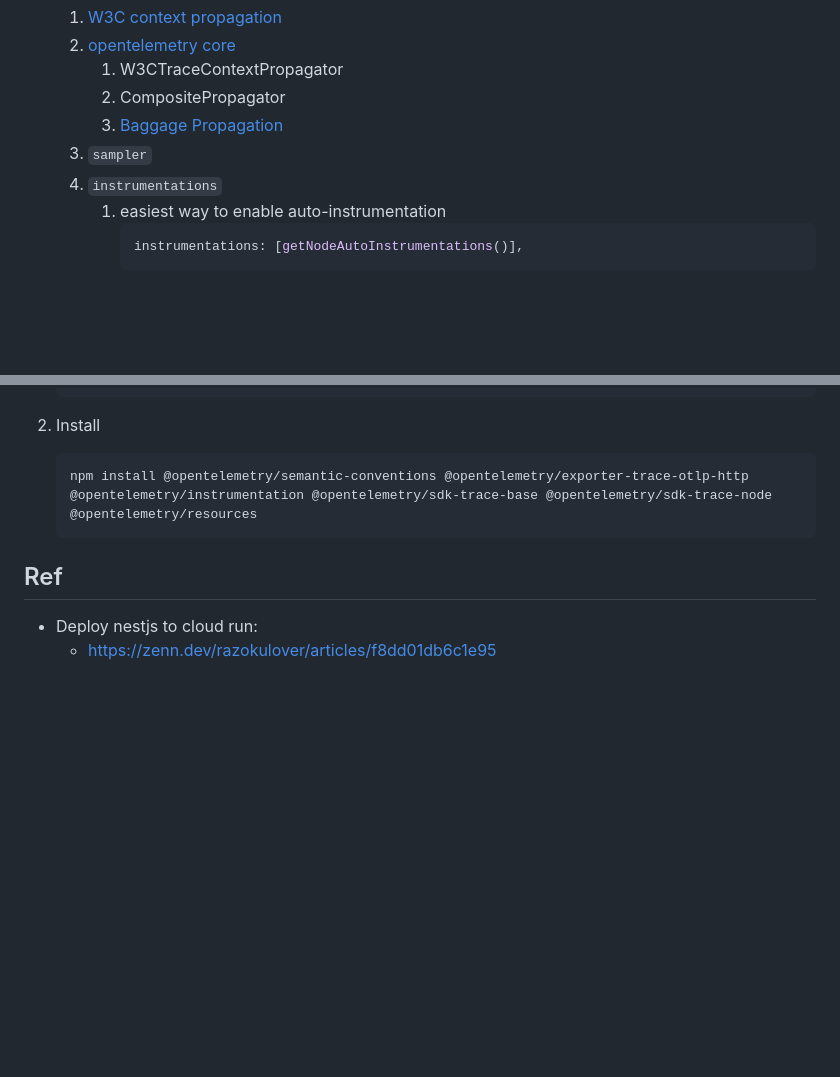
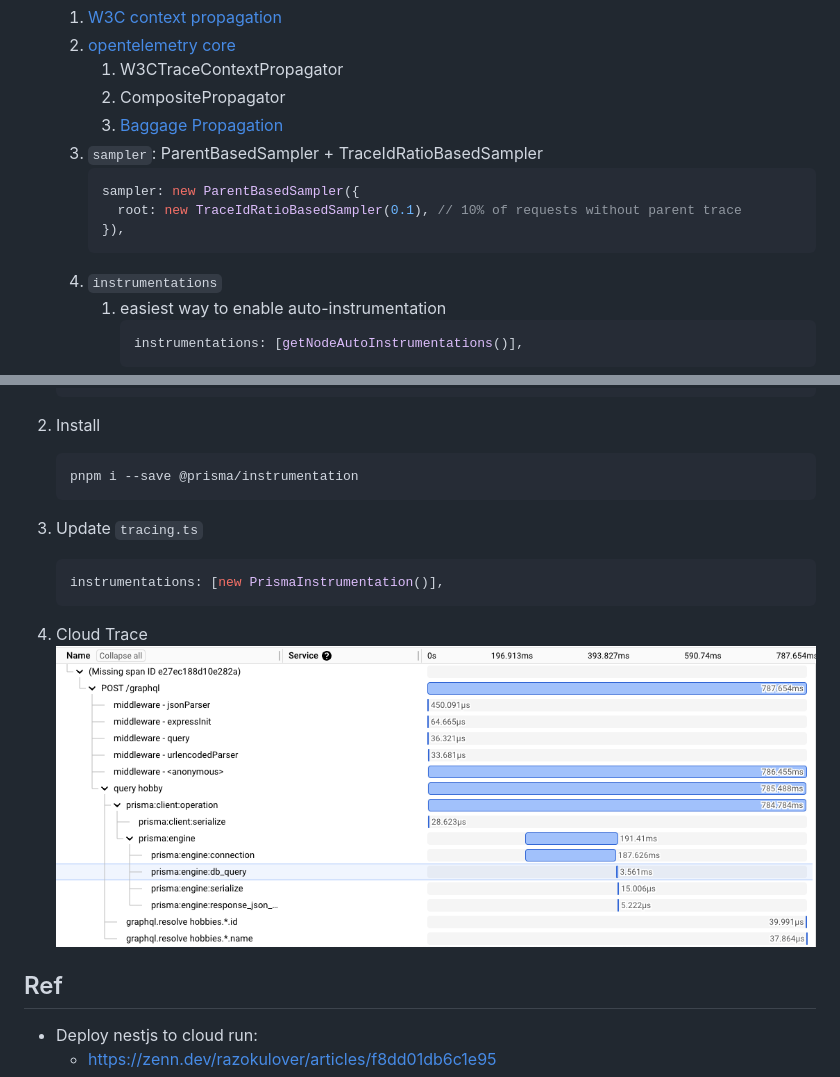
Before and after one commit to nakamasato/nest-graphql-training, a Markdown page: docs/02-tracing-nestjs.md, 2 parts joined by grey strips. Rendered like a GitHub page; pictures changed too: docs/gcp-cloud-trace-prisma.png (added); blank space fills up the shorter version.

Commit message:
feat: enable tracing for prisma

````diff
--- a/docs/02-tracing-nestjs.md
+++ b/docs/02-tracing-nestjs.md
@@ -55,7 +55,12 @@
         1. W3CTraceContextPropagator
         1. CompositePropagator
         1. [Baggage Propagation](https://github.com/open-telemetry/opentelemetry-specification/blob/main/specification/baggage/api.md#baggage-propagation)
-    1. `sampler`
+    1. `sampler`: ParentBasedSampler + TraceIdRatioBasedSampler
+        ```ts
+        sampler: new ParentBasedSampler({
+          root: new TraceIdRatioBasedSampler(0.1), // 10% of requests without parent trace
+        }),
+        ```
     1. `instrumentations`
         1. easiest way to enable auto-instrumentation
             ```ts
@@ -206,8 +211,17 @@
 1. Install
 
     ```
-    npm install @opentelemetry/semantic-conventions @opentelemetry/exporter-trace-otlp-http @opentelemetry/instrumentation @opentelemetry/sdk-trace-base @opentelemetry/sdk-trace-node @opentelemetry/resources
+    pnpm i --save @prisma/instrumentation
     ```
+
+1. Update `tracing.ts`
+
+    ```ts
+    instrumentations: [new PrismaInstrumentation()],
+    ```
+
+1. Cloud Trace
+    ![](gcp-cloud-trace-prisma.png)
 
 ## Ref
 
````
Also changed, not shown: 4 other files.
